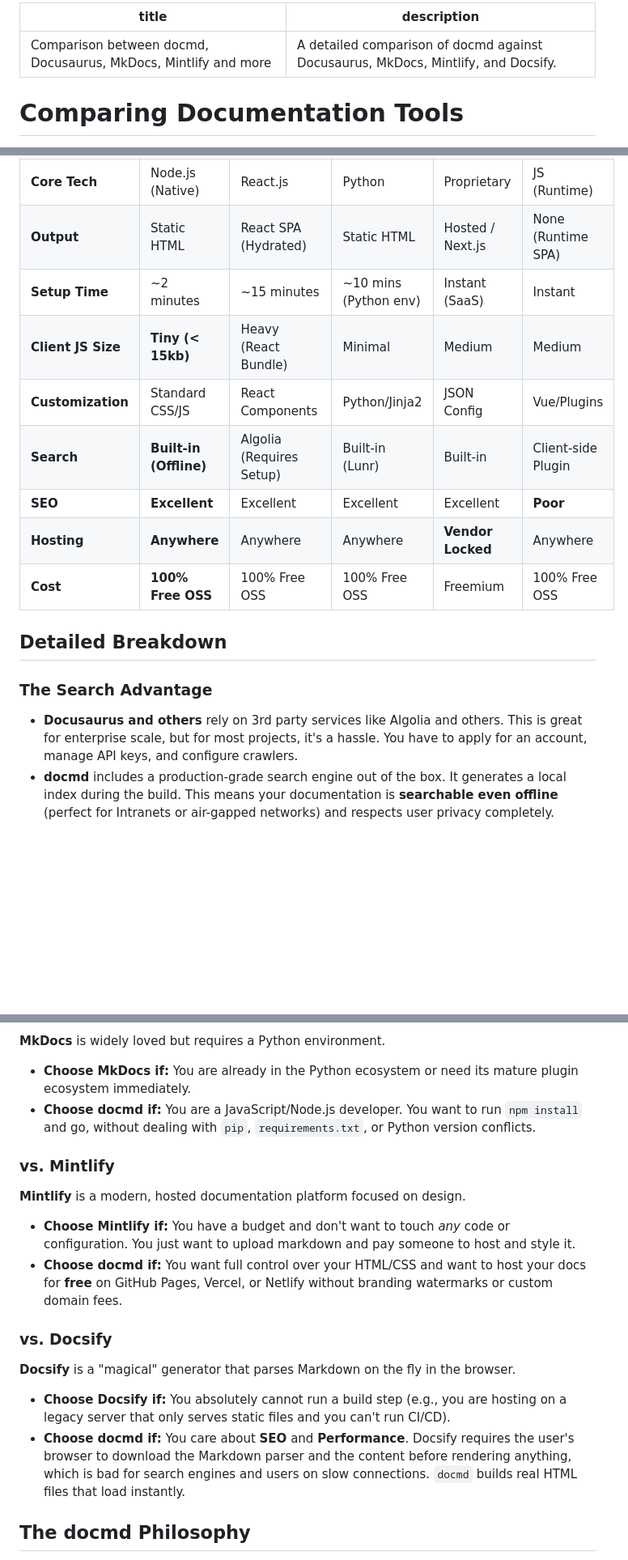
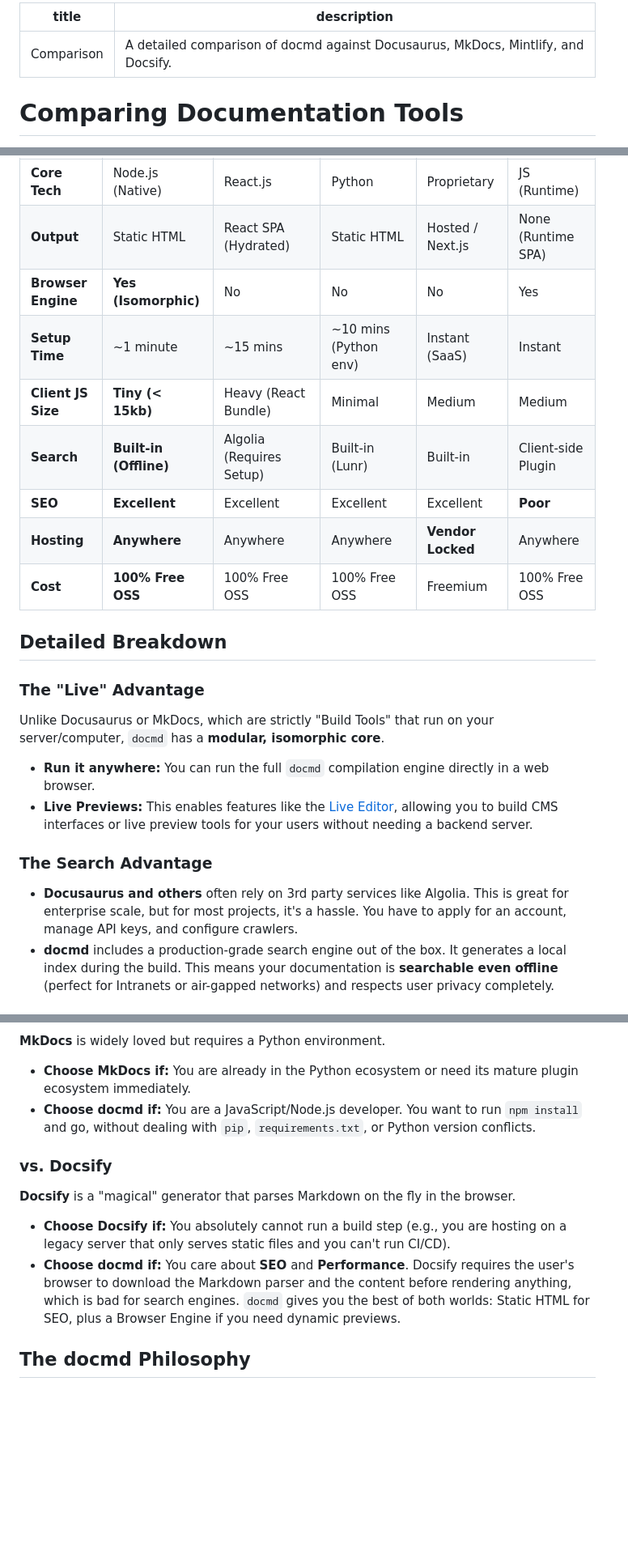
Before and after one commit to mgks/docmd, a Markdown page: docs/comparison.md, 3 parts joined by grey strips. Shown at 81% size. GitHub-like rendering; blank space fills up the shorter version.

Commit message:
Added live preview documentation

```diff
--- a/docs/comparison.md
+++ b/docs/comparison.md
@@ -1,5 +1,5 @@
 ---
-title: "Comparison between docmd, Docusaurus, MkDocs, Mintlify and more"
+title: "Comparison"
 description: "A detailed comparison of docmd against Docusaurus, MkDocs, Mintlify, and Docsify."
 ---
 
@@ -13,9 +13,9 @@ Choosing the right tool depends on your specific needs. `docmd` was built to fil
 | :--- | :--- | :--- | :--- | :--- | :--- |
 | **Core Tech** | Node.js (Native) | React.js | Python | Proprietary | JS (Runtime) |
 | **Output** | Static HTML | React SPA (Hydrated) | Static HTML | Hosted / Next.js | None (Runtime SPA) |
-| **Setup Time** | ~2 minutes | ~15 minutes | ~10 mins (Python env) | Instant (SaaS) | Instant |
+| **Browser Engine** | **Yes (Isomorphic)** | No | No | No | Yes |
+| **Setup Time** | ~1 minute | ~15 mins | ~10 mins (Python env) | Instant (SaaS) | Instant |
 | **Client JS Size** | **Tiny (< 15kb)** | Heavy (React Bundle) | Minimal | Medium | Medium |
-| **Customization** | Standard CSS/JS | React Components | Python/Jinja2 | JSON Config | Vue/Plugins |
 | **Search** | **Built-in (Offline)** | Algolia (Requires Setup) | Built-in (Lunr) | Built-in | Client-side Plugin |
 | **SEO** | **Excellent** | Excellent | Excellent | Excellent | **Poor** |
 | **Hosting** | **Anywhere** | Anywhere | Anywhere | **Vendor Locked** | Anywhere |
@@ -23,8 +23,13 @@ Choosing the right tool depends on your specific needs. `docmd` was built to fil
 
 ## Detailed Breakdown
 
+### The "Live" Advantage
+Unlike Docusaurus or MkDocs, which are strictly "Build Tools" that run on your server/computer, `docmd` has a **modular, isomorphic core**.
+*   **Run it anywhere:** You can run the full `docmd` compilation engine directly in a web browser.
+*   **Live Previews:** This enables features like the [Live Editor](/live/), allowing you to build CMS interfaces or live preview tools for your users without needing a backend server.
+
 ### The Search Advantage
-*   **Docusaurus and others** rely on 3rd party services like Algolia and others. This is great for enterprise scale, but for most projects, it's a hassle. You have to apply for an account, manage API keys, and configure crawlers.
+*   **Docusaurus and others** often rely on 3rd party services like Algolia. This is great for enterprise scale, but for most projects, it's a hassle. You have to apply for an account, manage API keys, and configure crawlers.
 *   **docmd** includes a production-grade search engine out of the box. It generates a local index during the build. This means your documentation is **searchable even offline** (perfect for Intranets or air-gapped networks) and respects user privacy completely.
 
 ### vs. Docusaurus
@@ -37,15 +42,10 @@ Choosing the right tool depends on your specific needs. `docmd` was built to fil
 *   **Choose MkDocs if:** You are already in the Python ecosystem or need its mature plugin ecosystem immediately.
 *   **Choose docmd if:** You are a JavaScript/Node.js developer. You want to run `npm install` and go, without dealing with `pip`, `requirements.txt`, or Python version conflicts.
 
-### vs. Mintlify
-**Mintlify** is a modern, hosted documentation platform focused on design.
-*   **Choose Mintlify if:** You have a budget and don't want to touch *any* code or configuration. You just want to upload markdown and pay someone to host and style it.
-*   **Choose docmd if:** You want full control over your HTML/CSS and want to host your docs for **free** on GitHub Pages, Vercel, or Netlify without branding watermarks or custom domain fees.
-
 ### vs. Docsify
 **Docsify** is a "magical" generator that parses Markdown on the fly in the browser.
 *   **Choose Docsify if:** You absolutely cannot run a build step (e.g., you are hosting on a legacy server that only serves static files and you can't run CI/CD).
-*   **Choose docmd if:** You care about **SEO** and **Performance**. Docsify requires the user's browser to download the Markdown parser and the content before rendering anything, which is bad for search engines and users on slow connections. `docmd` builds real HTML files that load instantly.
+*   **Choose docmd if:** You care about **SEO** and **Performance**. Docsify requires the user's browser to download the Markdown parser and the content before rendering anything, which is bad for search engines. `docmd` gives you the best of both worlds: Static HTML for SEO, plus a Browser Engine if you need dynamic previews.
 
 ## The docmd Philosophy
 
```
Also changed, not shown: docs/content/live-preview.md (added, +71 -0 lines).
